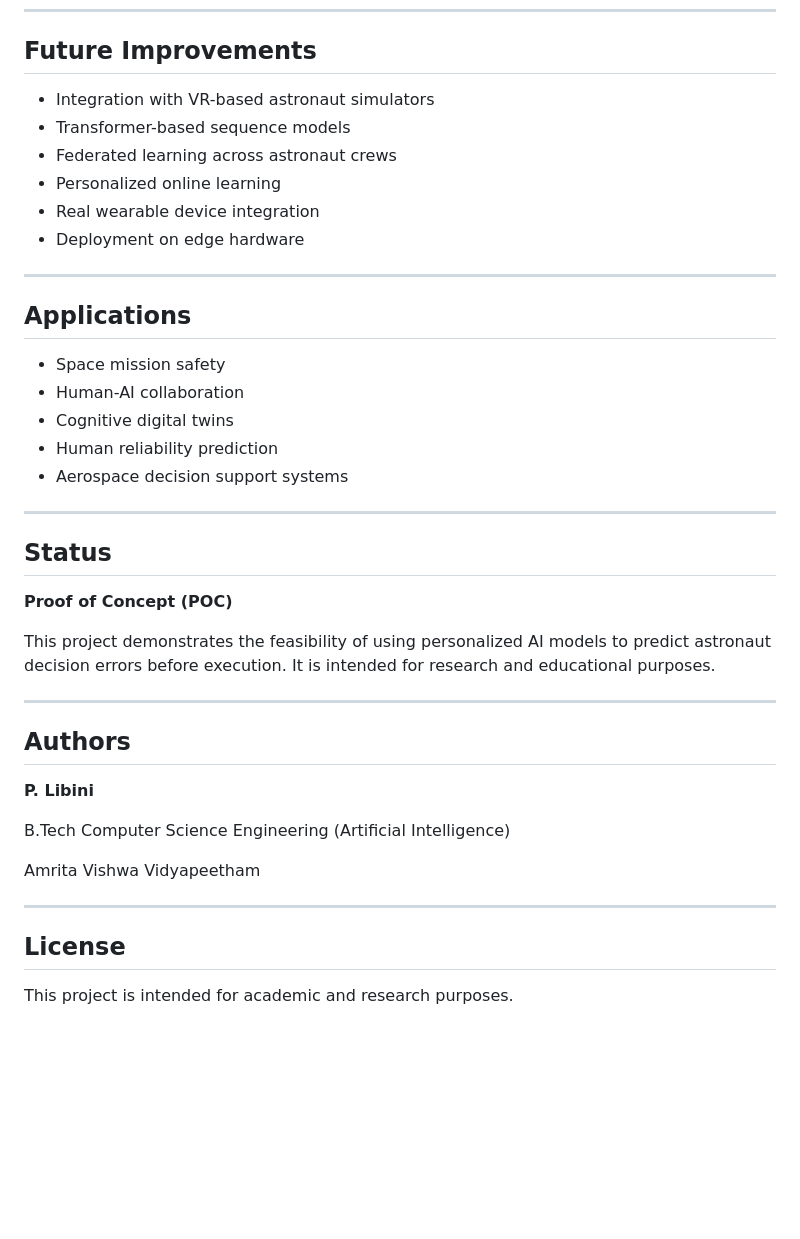
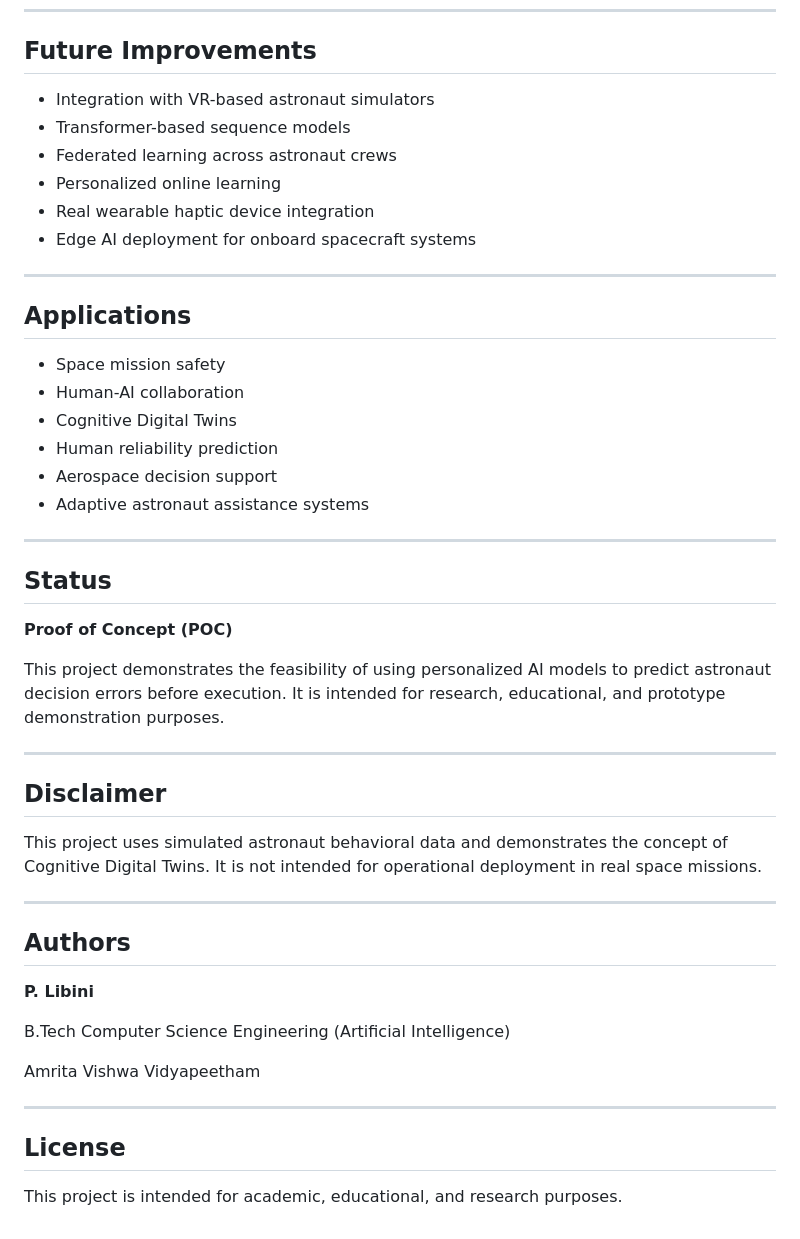
Before and after one commit to LibiniP/Cognitive_Twin_System, a Markdown page: README.md, the part around one of its changes. Drawn GitHub-style; blank space fills up the shorter version.

```diff
--- a/README.md
+++ b/README.md
@@ -139,22 +221,23 @@ If the predicted risk exceeds a threshold,
 
 ## Future Improvements
 
-- Integration with VR-based astronaut simulators
-- Transformer-based sequence models
-- Federated learning across astronaut crews
-- Personalized online learning
-- Real wearable device integration
-- Deployment on edge hardware
+* Integration with VR-based astronaut simulators
+* Transformer-based sequence models
+* Federated learning across astronaut crews
+* Personalized online learning
+* Real wearable haptic device integration
+* Edge AI deployment for onboard spacecraft systems
 
 ---
 
 ## Applications
 
-- Space mission safety
-- Human-AI collaboration
-- Cognitive digital twins
-- Human reliability prediction
-- Aerospace decision support systems
+* Space mission safety
+* Human-AI collaboration
+* Cognitive Digital Twins
+* Human reliability prediction
+* Aerospace decision support
+* Adaptive astronaut assistance systems
 
 ---
 
@@ -162,7 +245,13 @@ If the predicted risk exceeds a threshold,
 
 **Proof of Concept (POC)**
 
-This project demonstrates the feasibility of using personalized AI models to predict astronaut decision errors before execution. It is intended for research and educational purposes.
+This project demonstrates the feasibility of using personalized AI models to predict astronaut decision errors before execution. It is intended for research, educational, and prototype demonstration purposes.
+
+---
+
+## Disclaimer
+
+This project uses simulated astronaut behavioral data and demonstrates the concept of Cognitive Digital Twins. It is not intended for operational deployment in real space missions.
 
 ---
 
@@ -178,4 +267,4 @@ Amrita Vishwa Vidyapeetham
 
 ## License
 
-This project is intended for academic and research purposes.
+This project is intended for academic, educational, and research purposes.
```
Also changed, not shown: other parts of README.md (+128 -46 lines).
